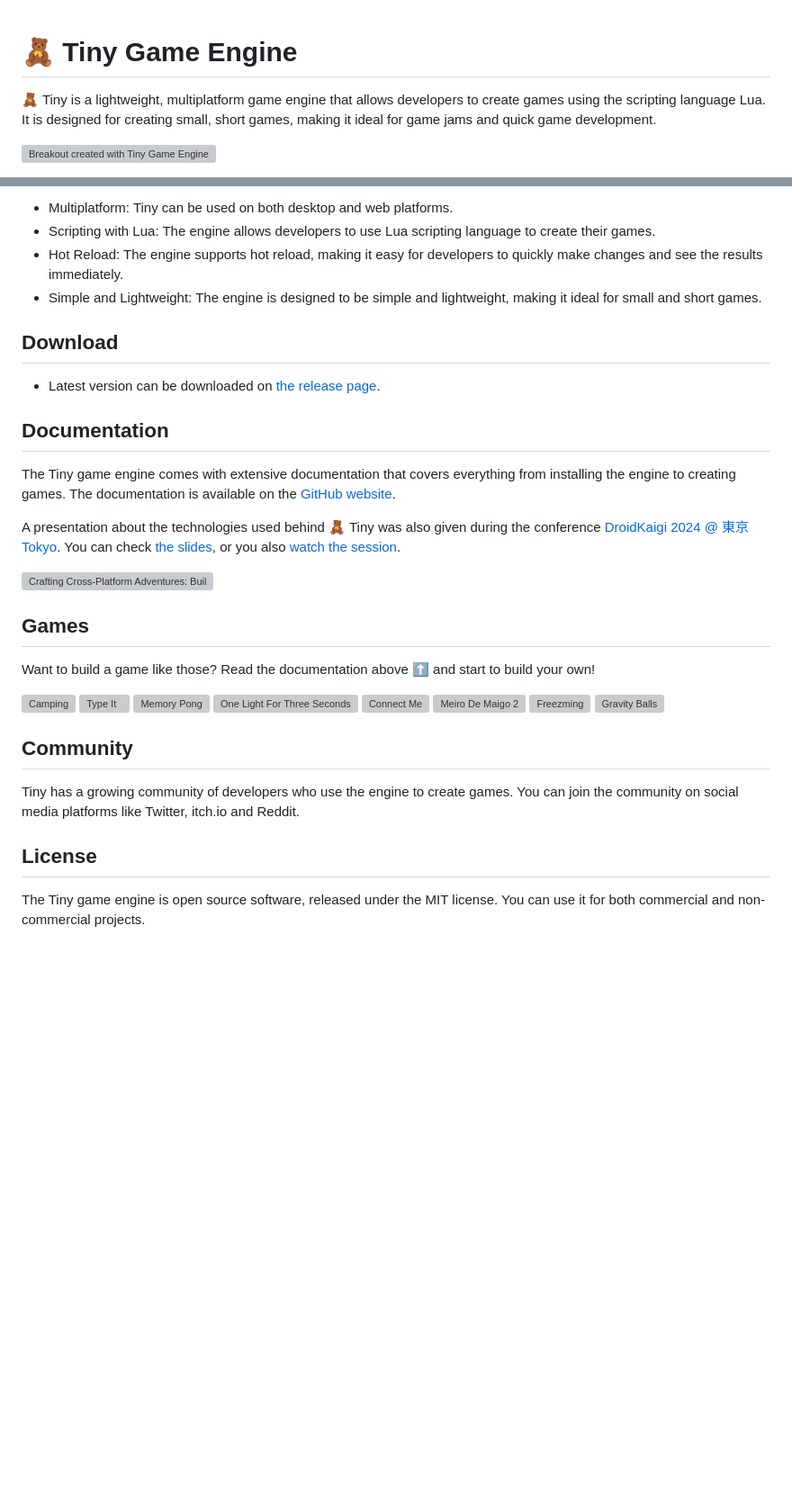
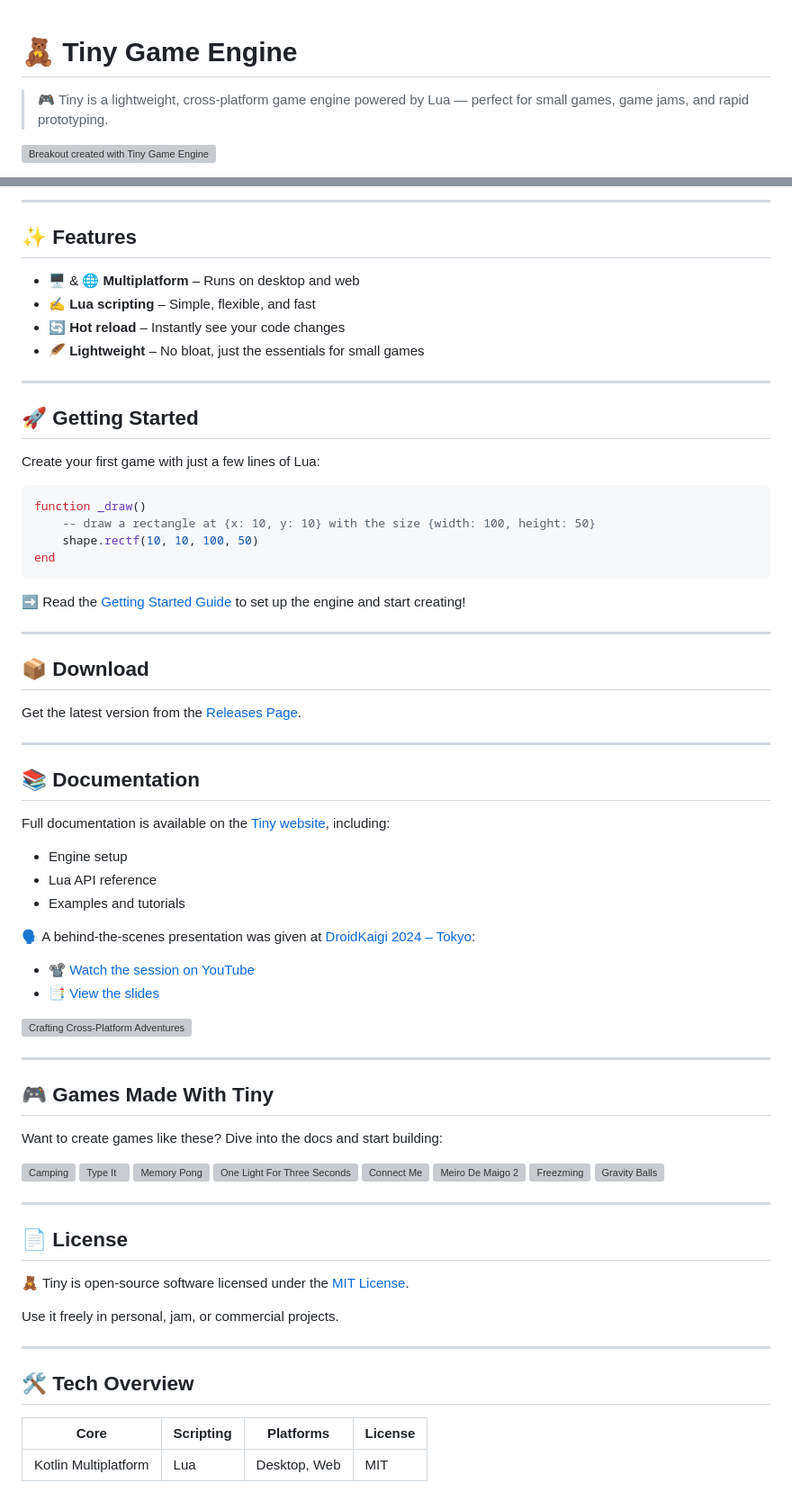
Before and after one commit to minigdx/tiny, a Markdown page: README.md, 2 parts joined by grey strips. Shown at 90% size. Drawn GitHub-style; blank space fills up the shorter version; grey boxes are pictures that could not be loaded.

Commit message:
reword the README.md

````diff
--- a/README.md
+++ b/README.md
@@ -1,6 +1,7 @@
+
 # 🧸 Tiny Game Engine
 
-🧸 Tiny is a lightweight, multiplatform game engine that allows developers to create games using the scripting language Lua. It is designed for creating small, short games, making it ideal for game jams and quick game development.
+> 🎮 Tiny is a lightweight, cross-platform game engine powered by Lua — perfect for small games, game jams, and rapid prototyping.
 
 ![Breakout created with Tiny Game Engine](./images/breakout.gif)
 
@@ -8,25 +10,55 @@
 
-- Multiplatform: Tiny can be used on both desktop and web platforms.
-- Scripting with Lua: The engine allows developers to use Lua scripting language to create their games.
-- Hot Reload: The engine supports hot reload, making it easy for developers to quickly make changes and see the results immediately.
-- Simple and Lightweight: The engine is designed to be simple and lightweight, making it ideal for small and short games.
+---
 
-## Download
+## ✨ Features
 
-- Latest version can be downloaded on [the release page](https://github.com/minigdx/tiny/releases).
+- 🖥️ & 🌐 **Multiplatform** – Runs on desktop and web
+- ✍️ **Lua scripting** – Simple, flexible, and fast
+- 🔄 **Hot reload** – Instantly see your code changes
+- 🪶 **Lightweight** – No bloat, just the essentials for small games
 
-## Documentation
+---
 
-The Tiny game engine comes with extensive documentation that covers everything from installing the engine to creating games. The documentation is available on the [GitHub website](https://minigdx.github.io/tiny/).
+## 🚀 Getting Started
 
-A presentation about the technologies used behind 🧸 Tiny was also given during the conference [DroidKaigi 2024 @ 東京 Tokyo](https://2024.droidkaigi.jp/en/timetable/683368/). You can check [the slides](https://speakerdeck.com/dwursteisen/crafting-cross-platform-adventures-building-a-game-engine-with-kotlin-multiplatform), or you also [watch the session](https://www.youtube.com/watch?v=4_i_Xp96IMM).
+Create your first game with just a few lines of Lua:
 
-[![Crafting Cross-Platform Adventures: Building a Game Engine with Kotlin Multiplatform @ DroidKaigi 2024 - 東京 Tokyo](tiny-doc/src/docs/asciidoc/sample/droidkaigi-tiny-export.gif)](https://speakerdeck.com/dwursteisen/crafting-cross-platform-adventures-building-a-game-engine-with-kotlin-multiplatform
-)
+```lua
+function _draw()
+    -- draw a rectangle at {x: 10, y: 10} with the size {width: 100, height: 50}
+    shape.rectf(10, 10, 100, 50)
+end
+```
 
-## Games
+➡️ Read the [Getting Started Guide](https://minigdx.github.io/tiny/) to set up the engine and start creating!
 
-Want to build a game like those? Read the documentation above ⬆️ and start to build your own!
+---
+
+## 📦 Download
+
+Get the latest version from the [Releases Page](https://github.com/minigdx/tiny/releases).
+
+---
+
+## 📚 Documentation
+
+Full documentation is available on the [Tiny website](https://minigdx.github.io/tiny/), including:
+
+- Engine setup
+- Lua API reference
+- Examples and tutorials
+
+🗣️ A behind-the-scenes presentation was given at [DroidKaigi 2024 – Tokyo](https://2024.droidkaigi.jp/en/timetable/683368/):
+- 📽️ [Watch the session on YouTube](https://www.youtube.com/watch?v=4_i_Xp96IMM)
+- 📑 [View the slides](https://speakerdeck.com/dwursteisen/crafting-cross-platform-adventures-building-a-game-engine-with-kotlin-multiplatform)
+
+[![Crafting Cross-Platform Adventures](tiny-doc/src/docs/asciidoc/sample/droidkaigi-tiny-export.gif)](https://speakerdeck.com/dwursteisen/crafting-cross-platform-adventures-building-a-game-engine-with-kotlin-multiplatform)
+
+---
+
+## 🎮 Games Made With Tiny
+
+Want to create games like these? Dive into the docs and start building:
 
 [![Camping](./tiny-doc/src/docs/asciidoc/sample/camping.gif)](https://dwursteisen.itch.io/trijam-camping)
 [![Type It](./tiny-doc/src/docs/asciidoc/sample/level-up.gif)](https://dwursteisen.itch.io/trijam-220-type-it)
@@ -37,10 +69,18 @@ Want to build a game like those? Read the documentation above ⬆️ and start t
 [![Freezming](./tiny-doc/src/docs/asciidoc/sample/freezming.gif)](https://dwursteisen.itch.io/freezming)
 [![Gravity Balls](./tiny-doc/src/docs/asciidoc/sample/gravity-balls.gif)](https://dwursteisen.itch.io/gravity-balls)
 
-## Community
+---
 
-Tiny has a growing community of developers who use the engine to create games. You can join the community on social media platforms like Twitter, itch.io and Reddit.
+## 📄 License
 
-## License
+🧸 Tiny is open-source software licensed under the [MIT License](https://github.com/minigdx/tiny/blob/main/LICENSE).
 
-The Tiny game engine is open source software, released under the MIT license. You can use it for both commercial and non-commercial projects.
+Use it freely in personal, jam, or commercial projects.
+
+---
+
+## 🛠️ Tech Overview
+
+| Core           | Scripting | Platforms       | License |
+|----------------|-----------|------------------|---------|
+| Kotlin Multiplatform | Lua       | Desktop, Web      | MIT     |
````
Also changed, not shown: other parts of README.md (+2 -1 lines).
